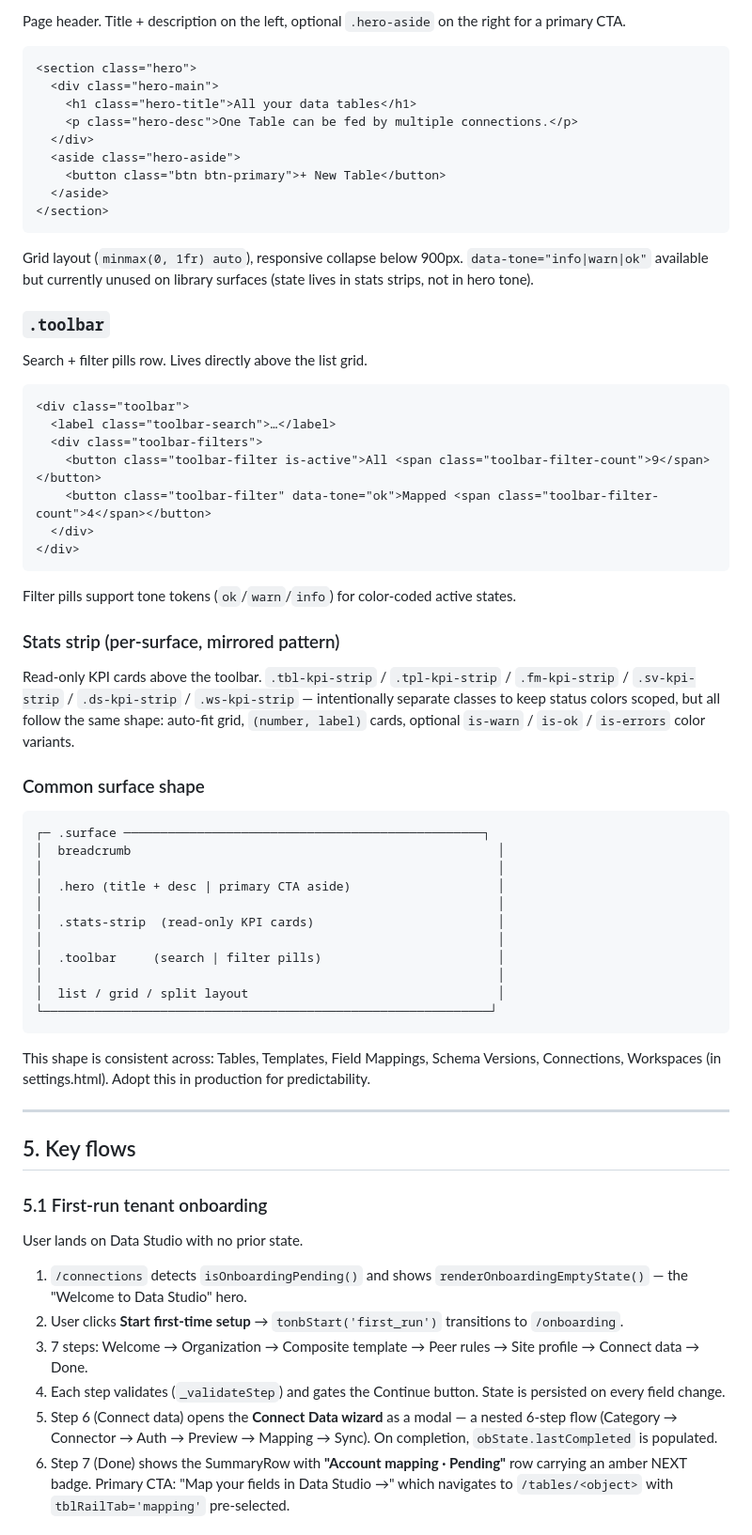
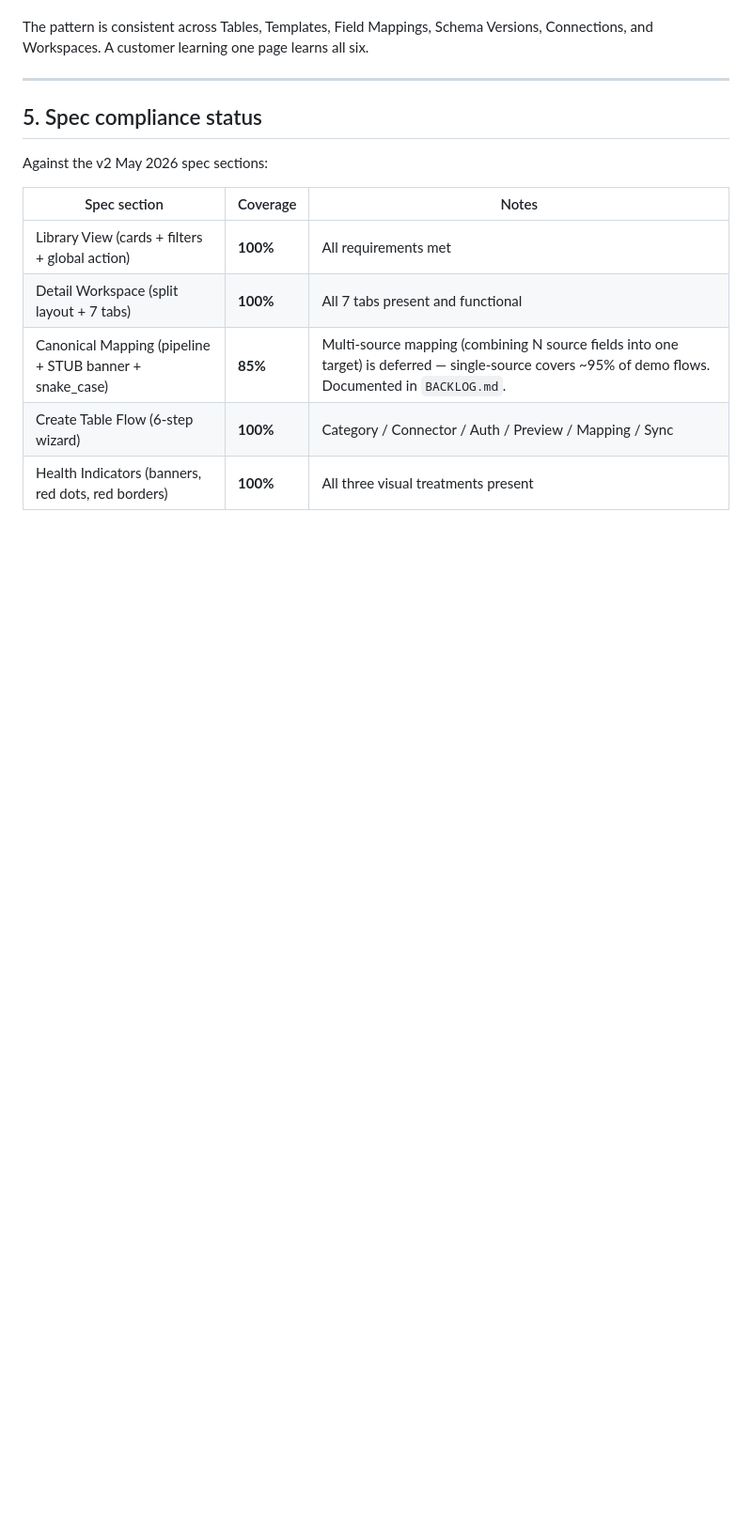
Before and after one commit to thomzilla33/aims-integration, a Markdown page: docs/DATA_STUDIO_ENG_REVIEW.md, the part around one of its changes. Shown at 94% size. GitHub-like rendering; blank space fills up the shorter version.

````diff
--- a/docs/DATA_STUDIO_ENG_REVIEW.md
+++ b/docs/DATA_STUDIO_ENG_REVIEW.md
@@ -107,84 +209,19 @@ narrower 1100px max-width for the onboarding wizard.
 
-Page header. Title + description on the left, optional `.hero-aside` on the
-right for a primary CTA.
-```html
-<section class="hero">
-  <div class="hero-main">
-    <h1 class="hero-title">All your data tables</h1>
-    <p class="hero-desc">One Table can be fed by multiple connections.</p>
-  </div>
-  <aside class="hero-aside">
-    <button class="btn btn-primary">+ New Table</button>
-  </aside>
-</section>
-```
-Grid layout (`minmax(0, 1fr) auto`), responsive collapse below 900px.
-`data-tone="info|warn|ok"` available but currently unused on library surfaces
-(state lives in stats strips, not in hero tone).
-
-### `.toolbar`
-
-Search + filter pills row. Lives directly above the list grid.
-```html
-<div class="toolbar">
-  <label class="toolbar-search">…</label>
-  <div class="toolbar-filters">
-    <button class="toolbar-filter is-active">All <span class="toolbar-filter-count">9</span></button>
-    <button class="toolbar-filter" data-tone="ok">Mapped <span class="toolbar-filter-count">4</span></button>
-  </div>
-</div>
-```
-Filter pills support tone tokens (`ok`/`warn`/`info`) for color-coded active
-states.
-
-### Stats strip (per-surface, mirrored pattern)
-
-Read-only KPI cards above the toolbar. `.tbl-kpi-strip` / `.tpl-kpi-strip` /
-`.fm-kpi-strip` / `.sv-kpi-strip` / `.ds-kpi-strip` / `.ws-kpi-strip` —
-intentionally separate classes to keep status colors scoped, but all follow
-the same shape: auto-fit grid, `(number, label)` cards, optional `is-warn` /
-`is-ok` / `is-errors` color variants.
-
-### Common surface shape
-
-```
-┌─ .surface ─────────────────────────────────────────────────┐
-│  breadcrumb                                                  │
-│                                                              │
-│  .hero (title + desc | primary CTA aside)                    │
-│                                                              │
-│  .stats-strip  (read-only KPI cards)                         │
-│                                                              │
-│  .toolbar     (search | filter pills)                        │
-│                                                              │
-│  list / grid / split layout                                  │
-└─────────────────────────────────────────────────────────────┘
-```
-
-This shape is consistent across: Tables, Templates, Field Mappings, Schema
-Versions, Connections, Workspaces (in settings.html). Adopt this in
-production for predictability.
+The pattern is consistent across Tables, Templates, Field Mappings, Schema
+Versions, Connections, and Workspaces. A customer learning one page learns
+all six.
 
 ---
 
-## 5. Key flows
+## 5. Spec compliance status
 
-### 5.1 First-run tenant onboarding
+Against the v2 May 2026 spec sections:
 
-User lands on Data Studio with no prior state.
-1. `/connections` detects `isOnboardingPending()` and shows
-   `renderOnboardingEmptyState()` — the "Welcome to Data Studio" hero.
-2. User clicks **Start first-time setup** → `tonbStart('first_run')`
-   transitions to `/onboarding`.
-3. 7 steps: Welcome → Organization → Composite template → Peer rules →
-   Site profile → Connect data → Done.
-4. Each step validates (`_validateStep`) and gates the Continue button.
-   State is persisted on every field change.
-5. Step 6 (Connect data) opens the **Connect Data wizard** as a modal — a
-   nested 6-step flow (Category → Connector → Auth → Preview → Mapping →
-   Sync). On completion, `obState.lastCompleted` is populated.
-6. Step 7 (Done) shows the SummaryRow with **"Account mapping · Pending"**
-   row carrying an amber NEXT badge. Primary CTA: "Map your fields in Data
-   Studio →" which navigates to `/tables/<object>` with `tblRailTab='mapping'`
-   pre-selected.
+| Spec section | Coverage | Notes |
+|---|---|---|
+| Library View (cards + filters + global action) | **100%** | All requirements met |
+| Detail Workspace (split layout + 7 tabs) | **100%** | All 7 tabs present and functional |
+| Canonical Mapping (pipeline + STUB banner + snake_case) | **85%** | Multi-source mapping (combining N source fields into one target) is deferred — single-source covers ~95% of demo flows. Documented in `BACKLOG.md`. |
+| Create Table Flow (6-step wizard) | **100%** | Category / Connector / Auth / Preview / Mapping / Sync |
+| Health Indicators (banners, red dots, red borders) | **100%** | All three visual treatments present |
 
````
Also changed, not shown: other parts of docs/DATA_STUDIO_ENG_REVIEW.md (+295 -277 lines).
